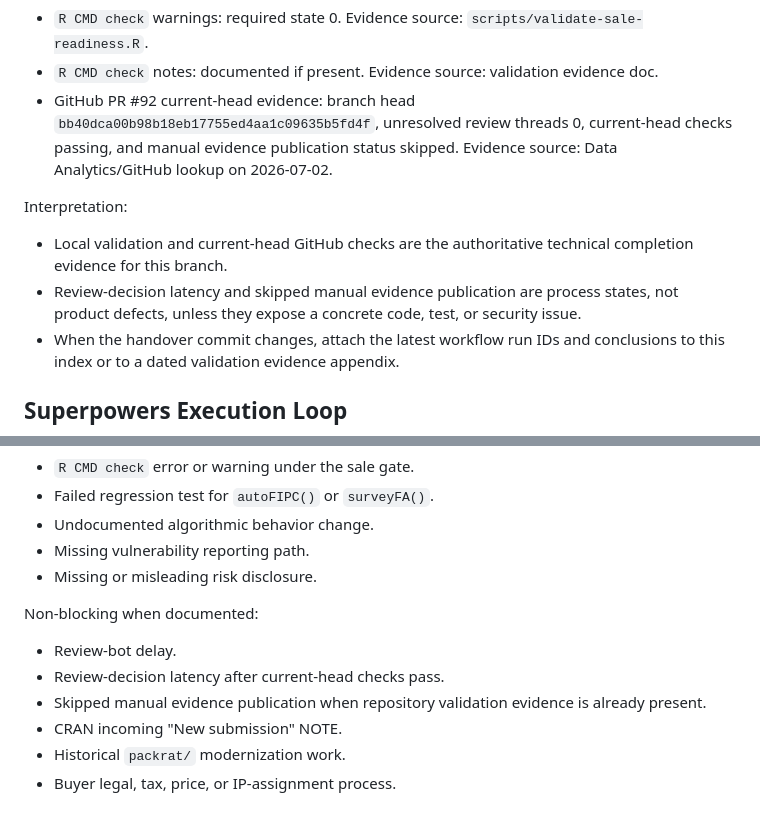
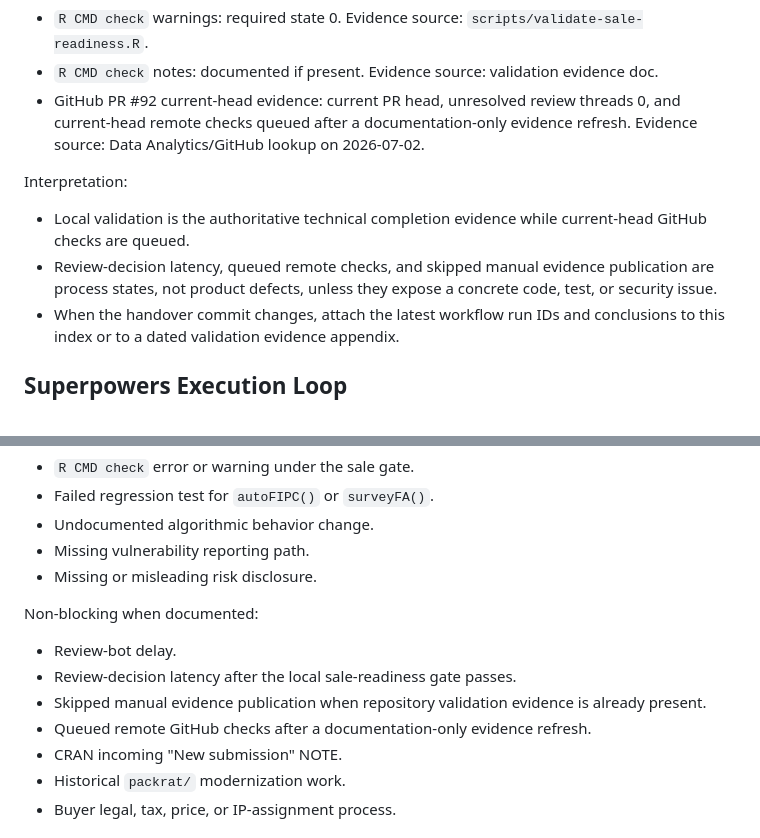
Before and after one commit to ContextualWisdomLab/aFIPC, a Markdown page: docs/commercial/2026-07-02-sale-room-index.md, 2 parts joined by grey strips. Drawn GitHub-style.

```diff
--- a/docs/commercial/2026-07-02-sale-room-index.md
+++ b/docs/commercial/2026-07-02-sale-room-index.md
@@ -158,18 +158,17 @@ Approved future option:
   documented if present.
   Evidence source: validation evidence doc.
 - GitHub PR #92 current-head evidence:
-  branch head `bb40dca00b98b18eb17755ed4aa1c09635b5fd4f`, unresolved review
-  threads 0, current-head checks passing, and manual evidence publication
-  status skipped.
+  current PR head, unresolved review threads 0, and current-head remote checks
+  queued after a documentation-only evidence refresh.
   Evidence source: Data Analytics/GitHub lookup on 2026-07-02.
 
 Interpretation:
 
-- Local validation and current-head GitHub checks are the authoritative
-  technical completion evidence for this branch.
-- Review-decision latency and skipped manual evidence publication are process
-  states, not product defects, unless they expose a concrete code, test, or
-  security issue.
+- Local validation is the authoritative technical completion evidence while
+  current-head GitHub checks are queued.
+- Review-decision latency, queued remote checks, and skipped manual evidence
+  publication are process states, not product defects, unless they expose a
+  concrete code, test, or security issue.
 - When the handover commit changes, attach the latest workflow run IDs and
   conclusions to this index or to a dated validation evidence appendix.
 
@@ -204,9 +203,10 @@ Blocking:
 Non-blocking when documented:
 
 - Review-bot delay.
-- Review-decision latency after current-head checks pass.
+- Review-decision latency after the local sale-readiness gate passes.
 - Skipped manual evidence publication when repository validation evidence is
   already present.
+- Queued remote GitHub checks after a documentation-only evidence refresh.
 - CRAN incoming "New submission" NOTE.
 - Historical `packrat/` modernization work.
 - Buyer legal, tax, price, or IP-assignment process.
```
Also changed, not shown: docs/commercial/2026-07-02-plugin-sale-readiness-plan.md (+4 -3 lines), docs/validation/2026-07-02-sale-readiness-evidence.md (+4 -3 lines).
